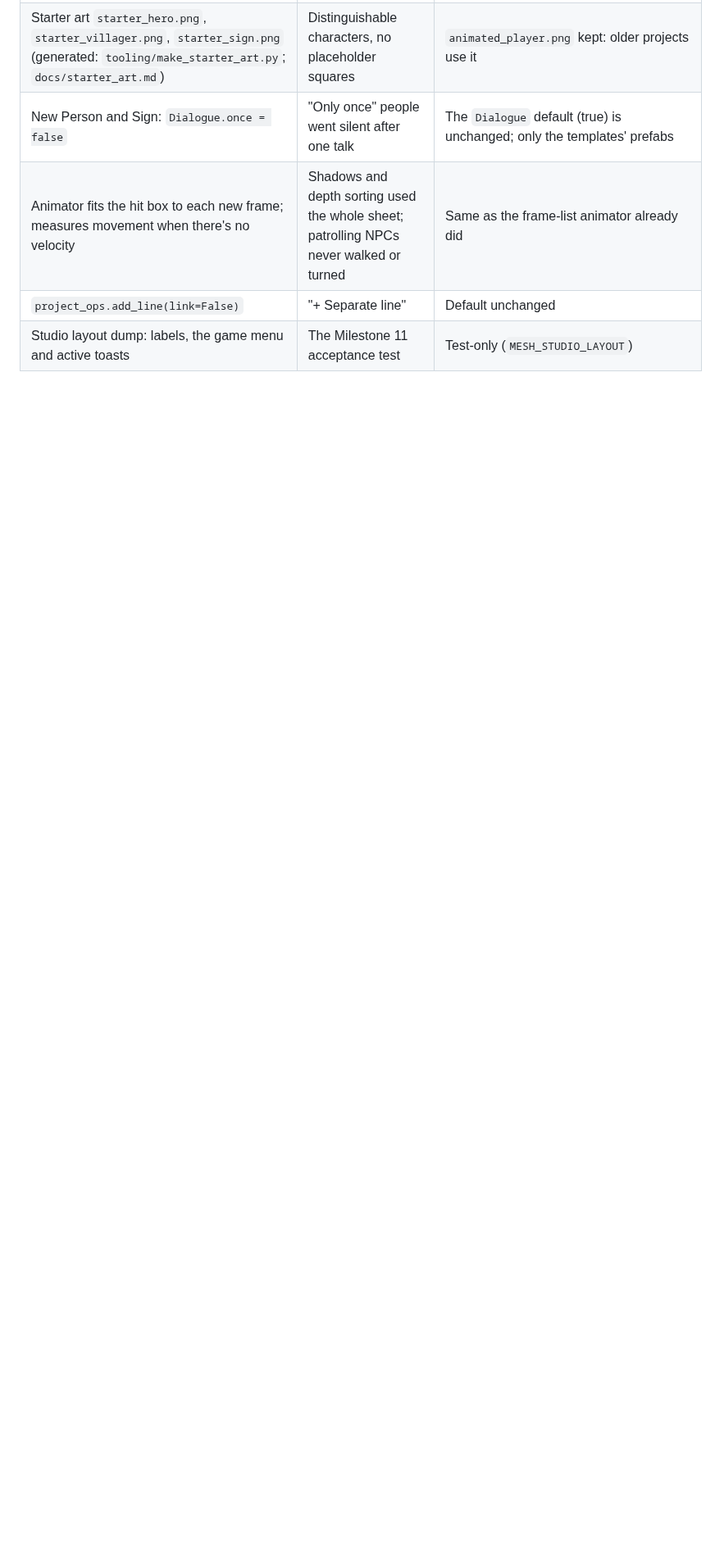
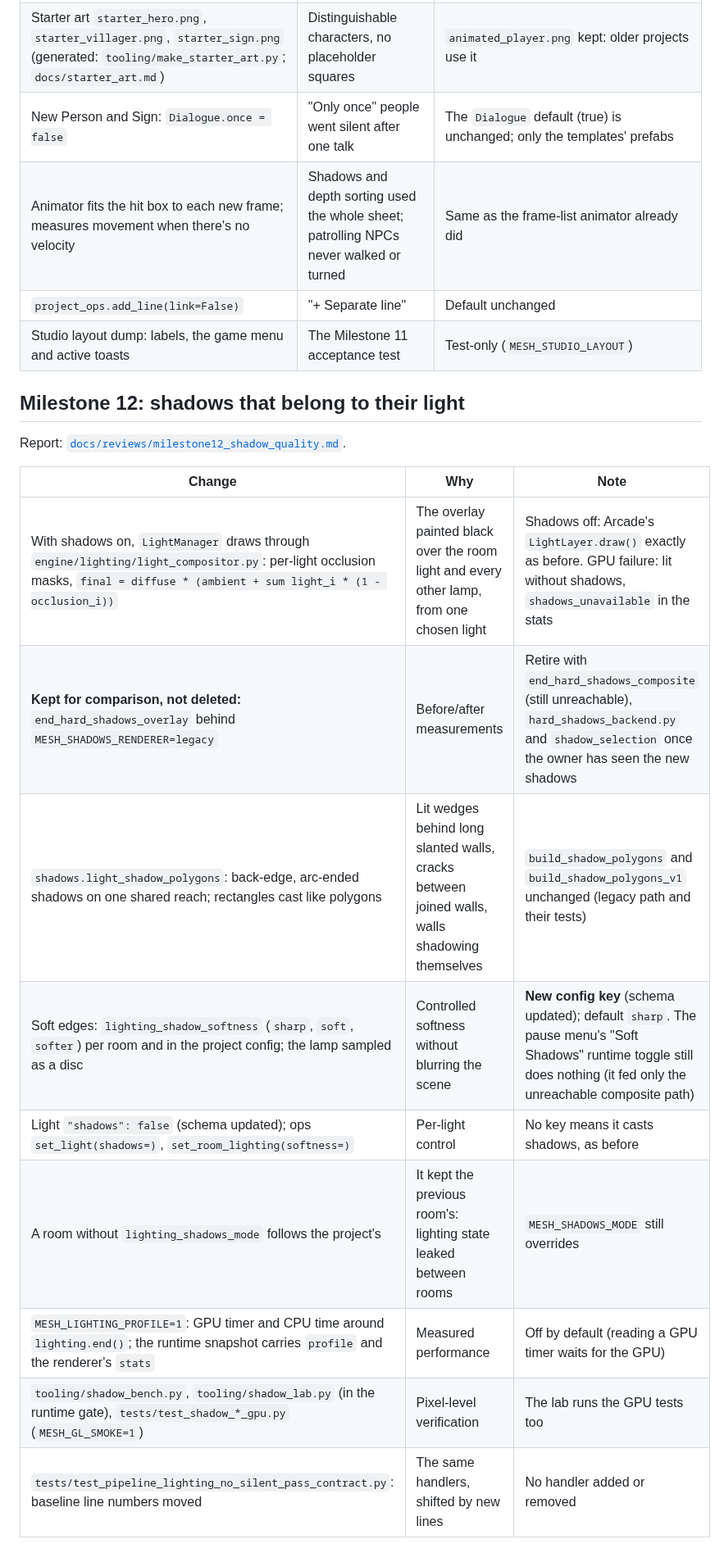
Before and after one commit to septimus82/Mesh, a Markdown page: MESH_SALVAGE.md, the part around the change. Shown at 82% size. GitHub-like rendering; blank space fills up the shorter version.

```diff
--- a/MESH_SALVAGE.md
+++ b/MESH_SALVAGE.md
@@ -191,3 +191,19 @@ Report: [`docs/reviews/milestone11_creator_experience.md`](docs/reviews/mileston
 | Animator fits the hit box to each new frame; measures movement when there's no velocity | Shadows and depth sorting used the whole sheet; patrolling NPCs never walked or turned | Same as the frame-list animator already did |
 | `project_ops.add_line(link=False)` | "+ Separate line" | Default unchanged |
 | Studio layout dump: labels, the game menu and active toasts | The Milestone 11 acceptance test | Test-only (`MESH_STUDIO_LAYOUT`) |
+
+## Milestone 12: shadows that belong to their light
+
+Report: [`docs/reviews/milestone12_shadow_quality.md`](docs/reviews/milestone12_shadow_quality.md).
+
+| Change | Why | Note |
+|---|---|---|
+| With shadows on, `LightManager` draws through `engine/lighting/light_compositor.py`: per-light occlusion masks, `final = diffuse * (ambient + sum light_i * (1 - occlusion_i))` | The overlay painted black over the room light and every other lamp, from one chosen light | Shadows off: Arcade's `LightLayer.draw()` exactly as before. GPU failure: lit without shadows, `shadows_unavailable` in the stats |
+| **Kept for comparison, not deleted:** `end_hard_shadows_overlay` behind `MESH_SHADOWS_RENDERER=legacy` | Before/after measurements | Retire with `end_hard_shadows_composite` (still unreachable), `hard_shadows_backend.py` and `shadow_selection` once the owner has seen the new shadows |
+| `shadows.light_shadow_polygons`: back-edge, arc-ended shadows on one shared reach; rectangles cast like polygons | Lit wedges behind long slanted walls, cracks between joined walls, walls shadowing themselves | `build_shadow_polygons` and `build_shadow_polygons_v1` unchanged (legacy path and their tests) |
+| Soft edges: `lighting_shadow_softness` (`sharp`, `soft`, `softer`) per room and in the project config; the lamp sampled as a disc | Controlled softness without blurring the scene | **New config key** (schema updated); default `sharp`. The pause menu's "Soft Shadows" runtime toggle still does nothing (it fed only the unreachable composite path) |
+| Light `"shadows": false` (schema updated); ops `set_light(shadows=)`, `set_room_lighting(softness=)` | Per-light control | No key means it casts shadows, as before |
+| A room without `lighting_shadows_mode` follows the project's | It kept the previous room's: lighting state leaked between rooms | `MESH_SHADOWS_MODE` still overrides |
+| `MESH_LIGHTING_PROFILE=1`: GPU timer and CPU time around `lighting.end()`; the runtime snapshot carries `profile` and the renderer's `stats` | Measured performance | Off by default (reading a GPU timer waits for the GPU) |
+| `tooling/shadow_bench.py`, `tooling/shadow_lab.py` (in the runtime gate), `tests/test_shadow_*_gpu.py` (`MESH_GL_SMOKE=1`) | Pixel-level verification | The lab runs the GPU tests too |
+| `tests/test_pipeline_lighting_no_silent_pass_contract.py`: baseline line numbers moved | The same handlers, shifted by new lines | No handler added or removed |
```
Also changed, not shown: MESH_REBUILD.md (+34 -1 lines), docs/reviews/milestone12_shadow_quality.md (added, +313 -0 lines), docs/reviews/milestone12_evidence/b1_lamp_a_only_before_after.png (added), docs/reviews/milestone12_evidence/b2_two_lamps_before_after.png (added), docs/reviews/milestone12_evidence/b3_corner_reach_slant_before_after.png (added), docs/reviews/milestone12_evidence/b4_play_before_after.png (added), 4 other files.
